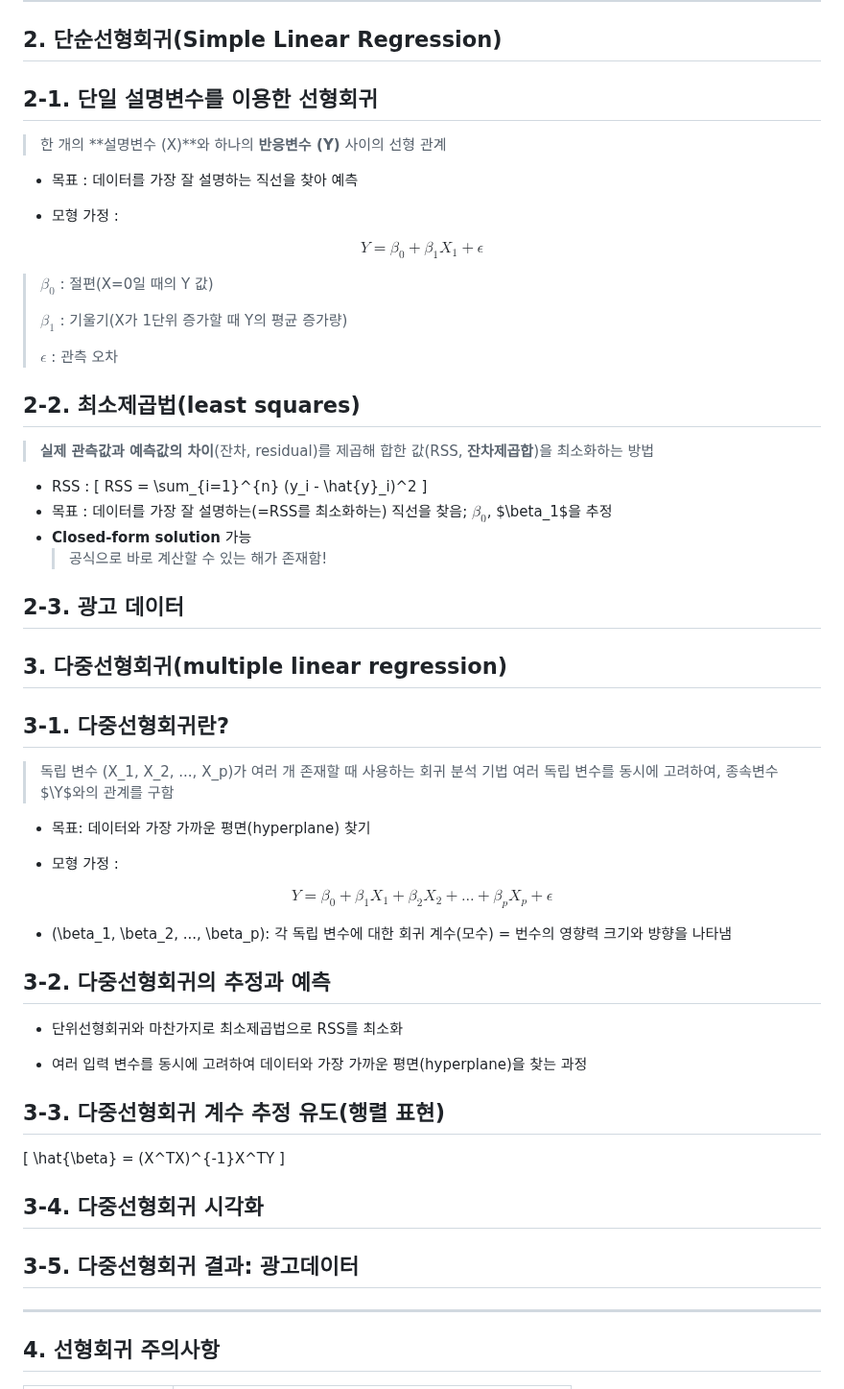
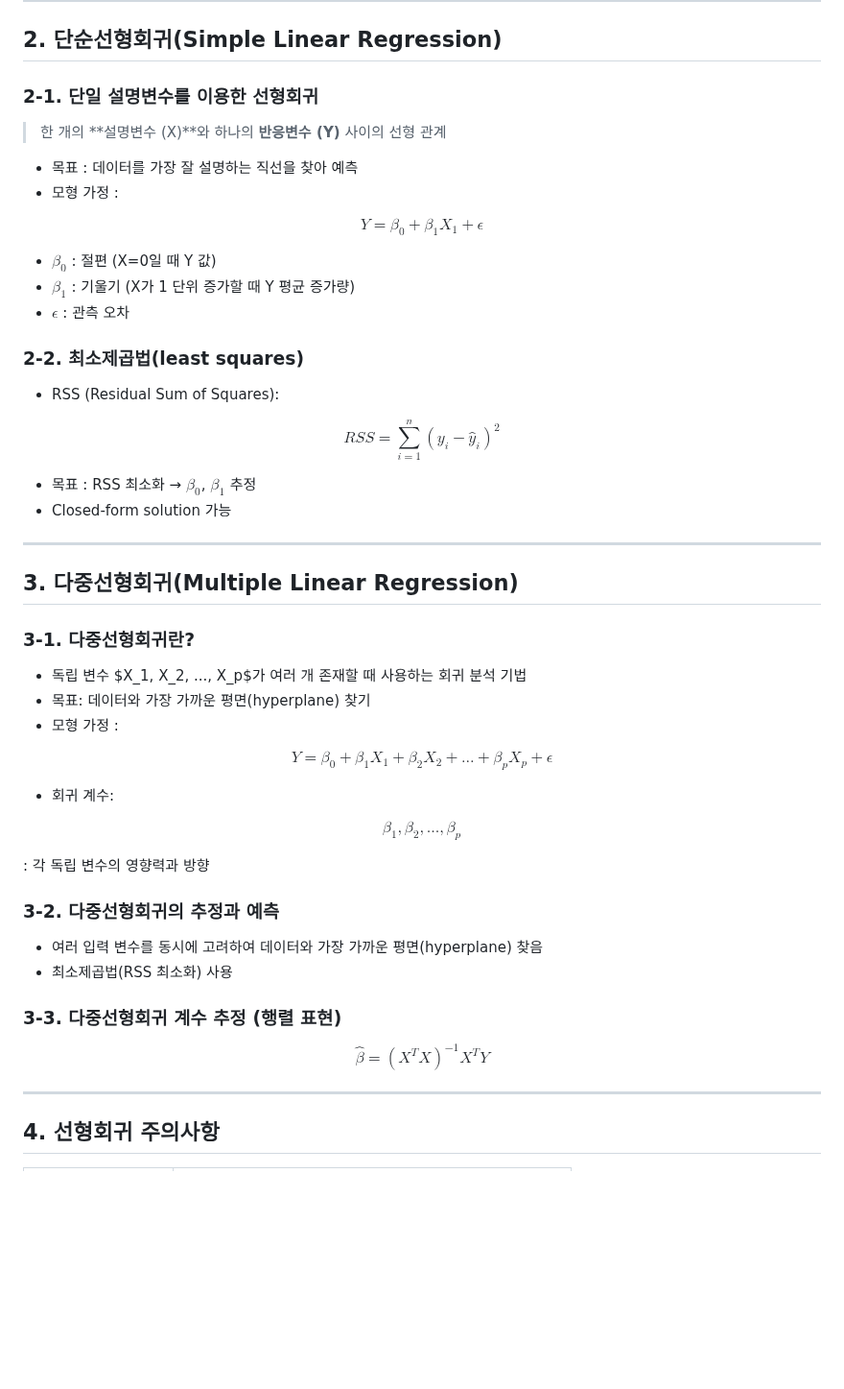
Before and after one commit to jeoneunjin/-TIL-Frontend, a Markdown page: AI/[AI]AI_기계학습_방법론_01.md, the part around one of its changes. Shown at 96% size. GitHub-like rendering; blank space fills up the shorter version.

```diff
--- a/AI/[AI]AI_기계학습_방법론_01.md
+++ b/AI/[AI]AI_기계학습_방법론_01.md
@@ -24,70 +24,64 @@
 
 ## 2. 단순선형회귀(Simple Linear Regression)
 
-## 2-1. 단일 설명변수를 이용한 선형회귀
+### 2-1. 단일 설명변수를 이용한 선형회귀
 
 > 한 개의 **설명변수 \(X\)**와 하나의 **반응변수 \(Y\)** 사이의 선형 관계
 
 - 목표 : 데이터를 가장 잘 설명하는 직선을 찾아 예측
-
 - 모형 가정 :
 
 $$
 Y = \beta_0 + \beta_1 X_1 + \epsilon
 $$
 
-> $\beta_0$ : 절편(X=0일 때의 Y 값)
->
-> $\beta_1$ : 기울기(X가 1단위 증가할 때 Y의 평균 증가량)
->
-> $\epsilon$ : 관측 오차
+- $\beta_0$ : 절편 (X=0일 때 Y 값)
+- $\beta_1$ : 기울기 (X가 1 단위 증가할 때 Y 평균 증가량)
+- $\epsilon$ : 관측 오차
 
-## 2-2. 최소제곱법(least squares)
+### 2-2. 최소제곱법(least squares)
 
-> **실제 관측값과 예측값의 차이**(잔차, residual)를 제곱해 합한 값(RSS, **잔차제곱합**)을 최소화하는 방법
+- RSS (Residual Sum of Squares):
 
-- RSS :
-  \[
-  RSS = \sum\_{i=1}^{n} (y_i - \hat{y}\_i)^2
-  \]
-- 목표 : 데이터를 가장 잘 설명하는(=RSS를 최소화하는) 직선을 찾음; $\beta_0$, $\beta_1$을 추정
-- **Closed-form solution** 가능
-  > 공식으로 바로 계산할 수 있는 해가 존재함!
+$$
+RSS = \sum_{i=1}^{n} (y_i - \hat{y}_i)^2
+$$
 
-## 2-3. 광고 데이터
+- 목표 : RSS 최소화 → $\beta_0$, $\beta_1$ 추정
+- Closed-form solution 가능
 
-## 3. 다중선형회귀(multiple linear regression)
+---
 
-## 3-1. 다중선형회귀란?
+## 3. 다중선형회귀(Multiple Linear Regression)
 
-> 독립 변수 \(X_1, X_2, ..., X_p\)가 여러 개 존재할 때 사용하는 회귀 분석 기법
-> 여러 독립 변수를 동시에 고려하여, 종속변수 $\Y$와의 관계를 구함
+### 3-1. 다중선형회귀란?
 
+- 독립 변수 $X_1, X_2, ..., X_p$가 여러 개 존재할 때 사용하는 회귀 분석 기법
 - 목표: 데이터와 가장 가까운 평면(hyperplane) 찾기
-
 - 모형 가정 :
 
 $$
 Y = \beta_0 + \beta_1 X_1 + \beta_2 X_2 + \dots + \beta_p X_p + \epsilon
 $$
 
-- \(\beta_1, \beta_2, ..., \beta_p\): 각 독립 변수에 대한 회귀 계수(모수) = 번수의 영향력 크기와 뱡향을 나타냄
+- 회귀 계수:
 
-## 3-2. 다중선형회귀의 추정과 예측
+$$
+\beta_1, \beta_2, ..., \beta_p
+$$
 
-- 단위선형회귀와 마찬가지로 최소제곱법으로 RSS를 최소화
+: 각 독립 변수의 영향력과 방향
 
-- 여러 입력 변수를 동시에 고려하여 데이터와 가장 가까운 평면(hyperplane)을 찾는 과정
+### 3-2. 다중선형회귀의 추정과 예측
 
-## 3-3. 다중선형회귀 계수 추정 유도(행렬 표현)
+- 여러 입력 변수를 동시에 고려하여 데이터와 가장 가까운 평면(hyperplane) 찾음
+- 최소제곱법(RSS 최소화) 사용
 
-\[
-\hat{\beta} = (X^TX)^{-1}X^TY
-\]
+### 3-3. 다중선형회귀 계수 추정 (행렬 표현)
 
-## 3-4. 다중선형회귀 시각화
-
-## 3-5. 다중선형회귀 결과: 광고데이터
+$$
+\hat{\beta} = (X^T X)^{-1} X^T Y
+$$
 
 ---
 
```
Also changed, not shown: other parts of AI/[AI]AI_기계학습_방법론_01.md (+36 -99 lines).
